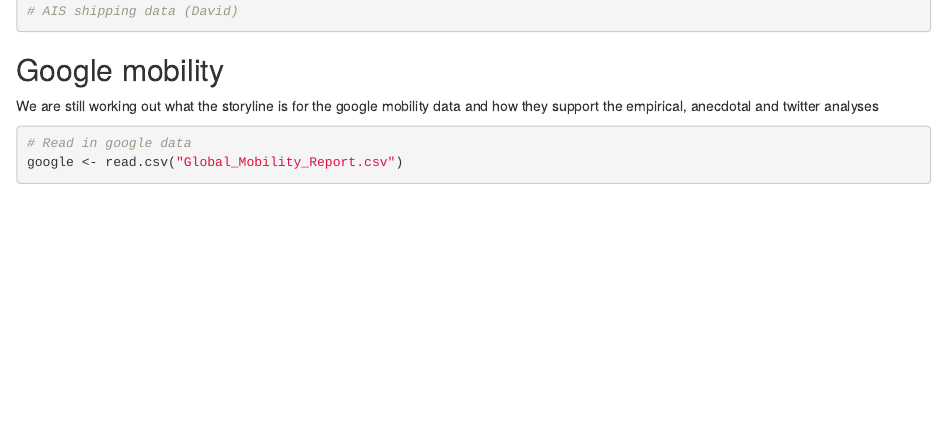
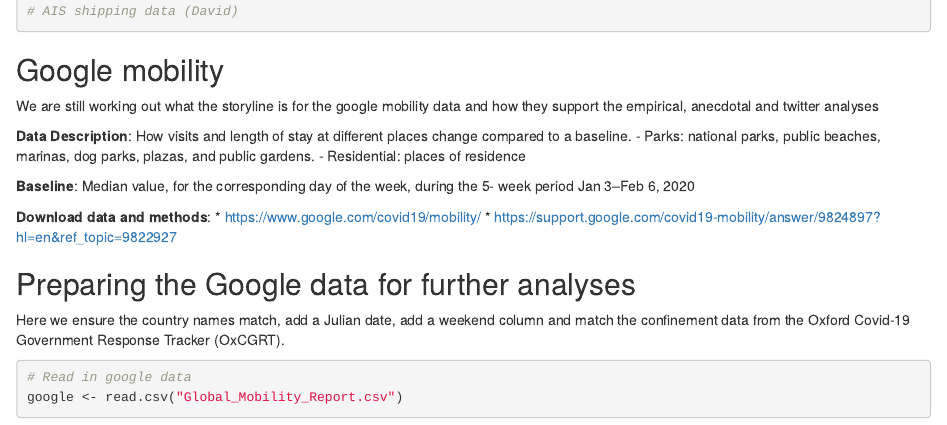
Before and after one commit to tomasbird/Covid-global-analysis, an R Markdown document (Global analysis.Rmd): the page in a window 1100 px wide, from 400 px down. Rendered offline with R 4.5, knitr and Pandoc, with nearby package versions; some code elsewhere in the file could not run offline.

Commit message:
Add data and R chunk description

````diff
--- a/Global analysis.Rmd
+++ b/Global analysis.Rmd
@@ -28,6 +28,22 @@
 
 ## Google mobility
 We are still working out what the storyline is for the google mobility data and how they support the empirical, anecdotal and twitter analyses
+
+
+**Data Description**: How visits and length of stay at different places change compared to a baseline.
+    - Parks: national parks, public beaches, marinas, dog parks, plazas, and public gardens.
+    - Residential: places of residence
+
+**Baseline**: Median value, for the corresponding day of the week, during the 5- week period Jan 3–Feb 6, 2020
+
+**Download data and methods**:
+* https://www.google.com/covid19/mobility/
+* https://support.google.com/covid19-mobility/answer/9824897?hl=en&ref_topic=9822927
+
+
+## Preparing the Google data for further analyses
+
+Here we ensure the country names match, add a Julian date, add a weekend column and match the confinement data from the Oxford Covid-19 Government Response Tracker (OxCGRT).
 
 ```{r google Analysis}
 # Read in google data
````
